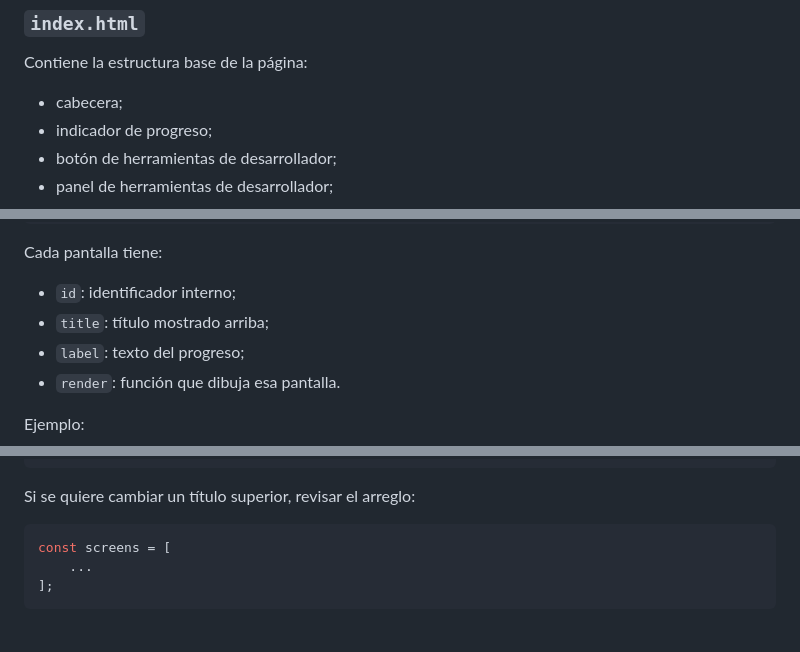
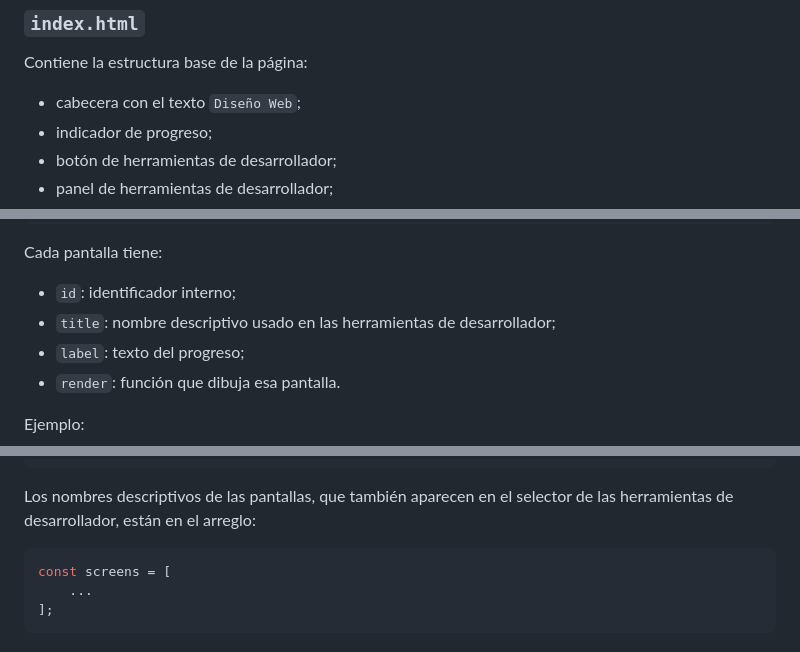
Before and after one commit to Alvrir/Dise-o-Web-Interactividad, a Markdown page: README.md, 3 parts joined by grey strips. Rendered like a GitHub page.

````diff
--- a/README.md
+++ b/README.md
@@ -48,7 +76,7 @@ Página Diseño Web/
 
 Contiene la estructura base de la página:
 
-- cabecera;
+- cabecera con el texto `Diseño Web`;
 - indicador de progreso;
 - botón de herramientas de desarrollador;
 - panel de herramientas de desarrollador;
@@ -136,7 +164,7 @@ const screens = [
 Cada pantalla tiene:
 
 - `id`: identificador interno;
-- `title`: título mostrado arriba;
+- `title`: nombre descriptivo usado en las herramientas de desarrollador;
 - `label`: texto del progreso;
 - `render`: función que dibuja esa pantalla.
 
@@ -381,7 +410,7 @@ renderFakeFinal()
 renderClosing()
 ```
 
-Si se quiere cambiar un título superior, revisar el arreglo:
+Los nombres descriptivos de las pantallas, que también aparecen en el selector de las herramientas de desarrollador, están en el arreglo:
 
 ```javascript
 const screens = [
````
Also changed, not shown: other parts of README.md (+32 -3 lines).
